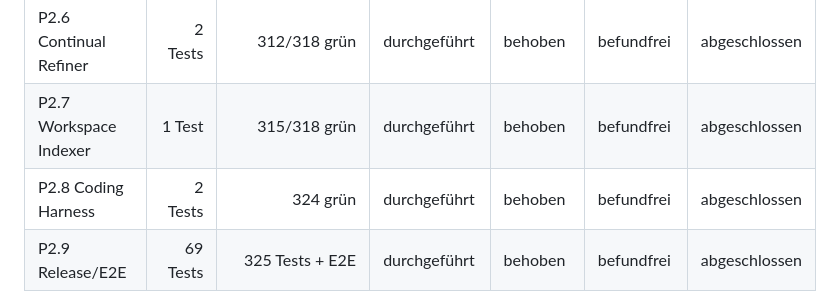
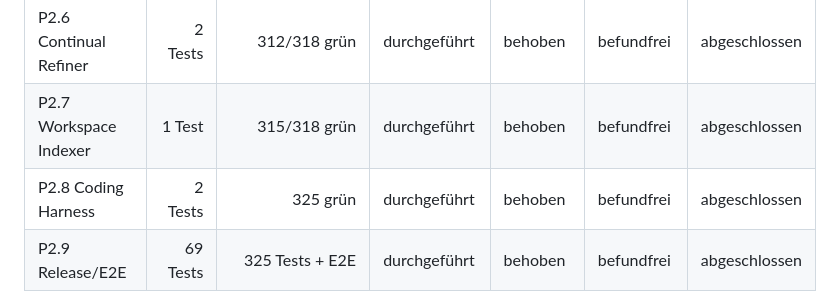
Before and after one commit to pspelsberg/harnessforge, a Markdown page: Erweiterungen_task.md, the part around the change. Rendered like a GitHub page.

Commit message:
docs: update phase-2 sensor totals

```diff
--- a/Erweiterungen_task.md
+++ b/Erweiterungen_task.md
@@ -488,7 +488,7 @@ features/coding_harness/
 | P2.5 Time Travel | 3 Tests | 310/318 grün | durchgeführt | behoben | befundfrei | abgeschlossen |
 | P2.6 Continual Refiner | 2 Tests | 312/318 grün | durchgeführt | behoben | befundfrei | abgeschlossen |
 | P2.7 Workspace Indexer | 1 Test | 315/318 grün | durchgeführt | behoben | befundfrei | abgeschlossen |
-| P2.8 Coding Harness | 2 Tests | 324 grün | durchgeführt | behoben | befundfrei | abgeschlossen |
+| P2.8 Coding Harness | 2 Tests | 325 grün | durchgeführt | behoben | befundfrei | abgeschlossen |
 | P2.9 Release/E2E | 69 Tests | 325 Tests + E2E | durchgeführt | behoben | befundfrei | abgeschlossen |
 
 **Wichtig:** Alle Checkboxen in diesem Dokument beschreiben geplante Arbeit. Dieses Dokument nimmt keine Implementierung vor.
```
